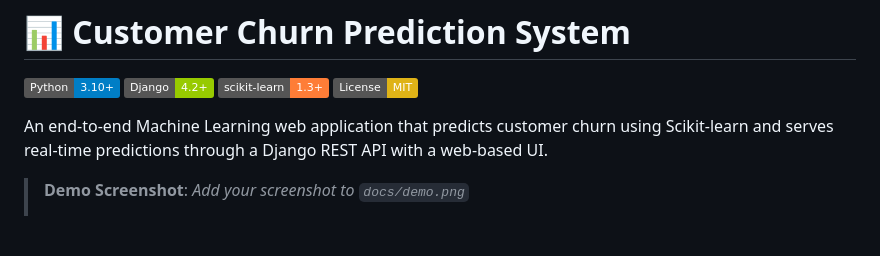
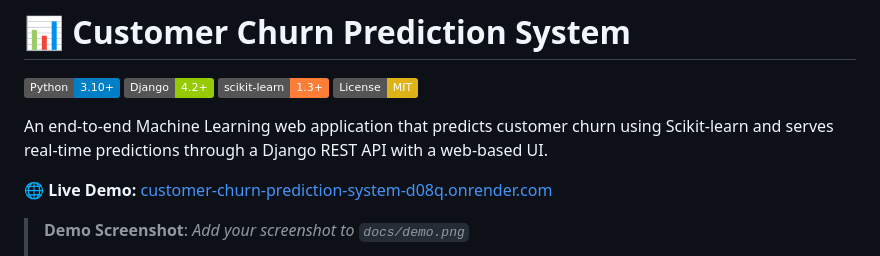
Before and after one commit to Ravinthra/Customer_Churn_Prediction_System, a Markdown page: README.md, the part around the change. Rendered like a GitHub page; badges without logos; blank space fills up the shorter version.

Commit message:
docs: link Customer Churn live demo in README

```diff
--- a/README.md
+++ b/README.md
@@ -6,6 +6,8 @@
 ![License](https://img.shields.io/badge/License-MIT-yellow)
 
 An end-to-end Machine Learning web application that predicts customer churn using Scikit-learn and serves real-time predictions through a Django REST API with a web-based UI.
+
+🌐 **Live Demo:** [customer-churn-prediction-system-d08q.onrender.com](https://customer-churn-prediction-system-d08q.onrende)
 
 > **Demo Screenshot**: *Add your screenshot to `docs/demo.png`*
 >
```
